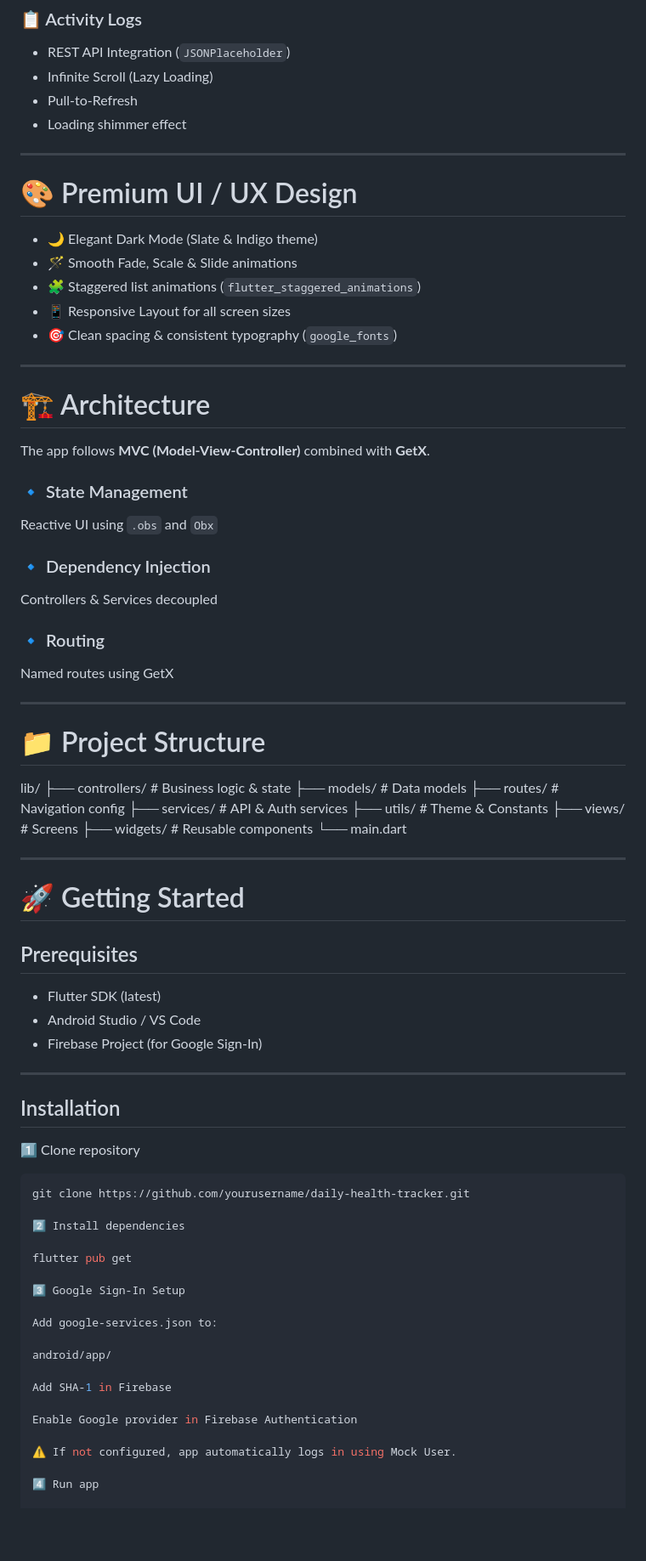
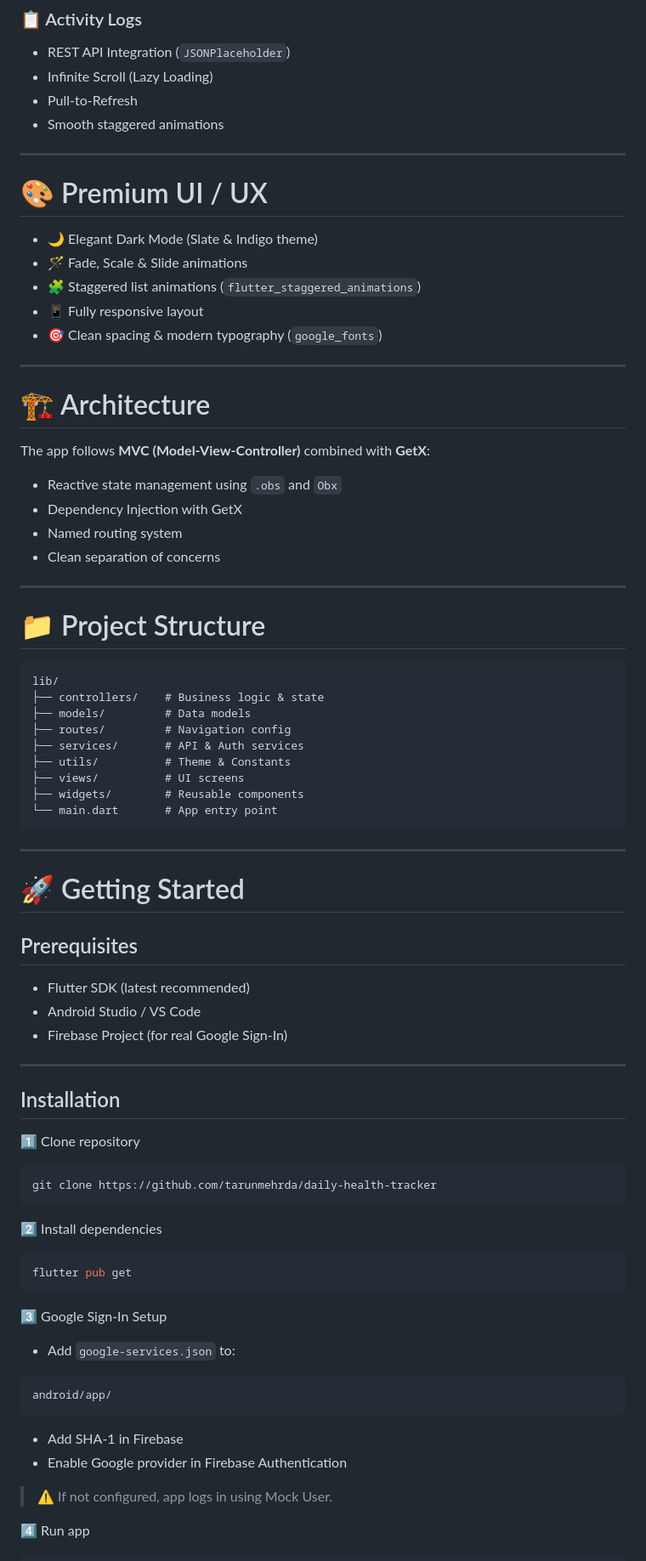
Before and after one commit to tarunmehrda/daily-health-tracker, a Markdown page: README.md, the part around one of its changes. Shown at 85% size. Drawn GitHub-style; blank space fills up the shorter version.

````diff
--- a/README.md
+++ b/README.md
@@ -63,57 +71,53 @@
 - REST API Integration (`JSONPlaceholder`)
 - Infinite Scroll (Lazy Loading)
 - Pull-to-Refresh
-- Loading shimmer effect
+- Smooth staggered animations
 
 ---
 
-# 🎨 Premium UI / UX Design
+# 🎨 Premium UI / UX
 
 - 🌙 Elegant Dark Mode (Slate & Indigo theme)
-- 🪄 Smooth Fade, Scale & Slide animations
+- 🪄 Fade, Scale & Slide animations
 - 🧩 Staggered list animations (`flutter_staggered_animations`)
-- 📱 Responsive Layout for all screen sizes
-- 🎯 Clean spacing & consistent typography (`google_fonts`)
+- 📱 Fully responsive layout
+- 🎯 Clean spacing & modern typography (`google_fonts`)
 
 ---
 
 # 🏗️ Architecture
 
-The app follows **MVC (Model-View-Controller)** combined with **GetX**.
+The app follows **MVC (Model-View-Controller)** combined with **GetX**:
 
-### 🔹 State Management
-Reactive UI using `.obs` and `Obx`
-
-### 🔹 Dependency Injection
-Controllers & Services decoupled
-
-### 🔹 Routing
-Named routes using GetX
+- Reactive state management using `.obs` and `Obx`
+- Dependency Injection with GetX
+- Named routing system
+- Clean separation of concerns
 
 ---
 
 # 📁 Project Structure
 
-
+```
 lib/
-├── controllers/ # Business logic & state
-├── models/ # Data models
-├── routes/ # Navigation config
-├── services/ # API & Auth services
-├── utils/ # Theme & Constants
-├── views/ # Screens
-├── widgets/ # Reusable components
-└── main.dart
-
+├── controllers/    # Business logic & state
+├── models/         # Data models
+├── routes/         # Navigation config
+├── services/       # API & Auth services
+├── utils/          # Theme & Constants
+├── views/          # UI screens
+├── widgets/        # Reusable components
+└── main.dart       # App entry point
+```
 
 ---
 
 # 🚀 Getting Started
 
 ## Prerequisites
-- Flutter SDK (latest)
+- Flutter SDK (latest recommended)
 - Android Studio / VS Code
-- Firebase Project (for Google Sign-In)
+- Firebase Project (for real Google Sign-In)
 
 ---
 
@@ -122,24 +126,28 @@ lib/
 1️⃣ Clone repository
 
 ```bash
-git clone https://github.com/yourusername/daily-health-tracker.git
+git clone https://github.com/tarunmehrda/daily-health-tracker
+```
 
 2️⃣ Install dependencies
 
+```bash
 flutter pub get
+```
 
 3️⃣ Google Sign-In Setup
 
-Add google-services.json to:
+- Add `google-services.json` to:
+```
+android/app/
+```
 
-android/app/
+- Add SHA-1 in Firebase
+- Enable Google provider in Firebase Authentication
 
-Add SHA-1 in Firebase
-
-Enable Google provider in Firebase Authentication
-
-⚠ If not configured, app automatically logs in using Mock User.
+> ⚠ If not configured, app logs in using Mock User.
 
 4️⃣ Run app
 
+```bash
 flutter run
````
Also changed, not shown: other parts of README.md (+41 -57 lines).
